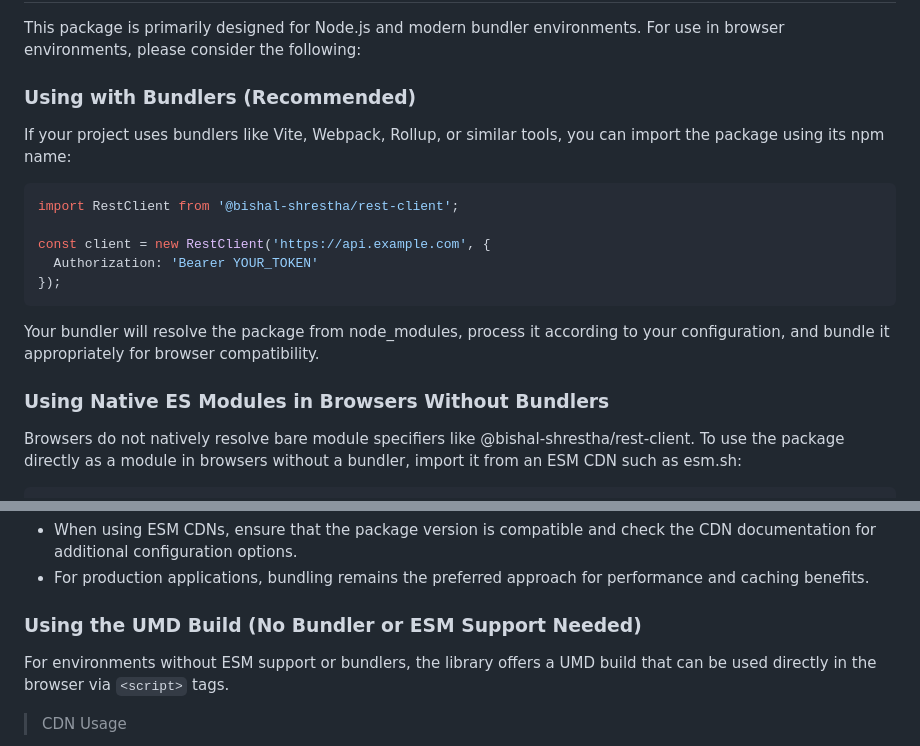
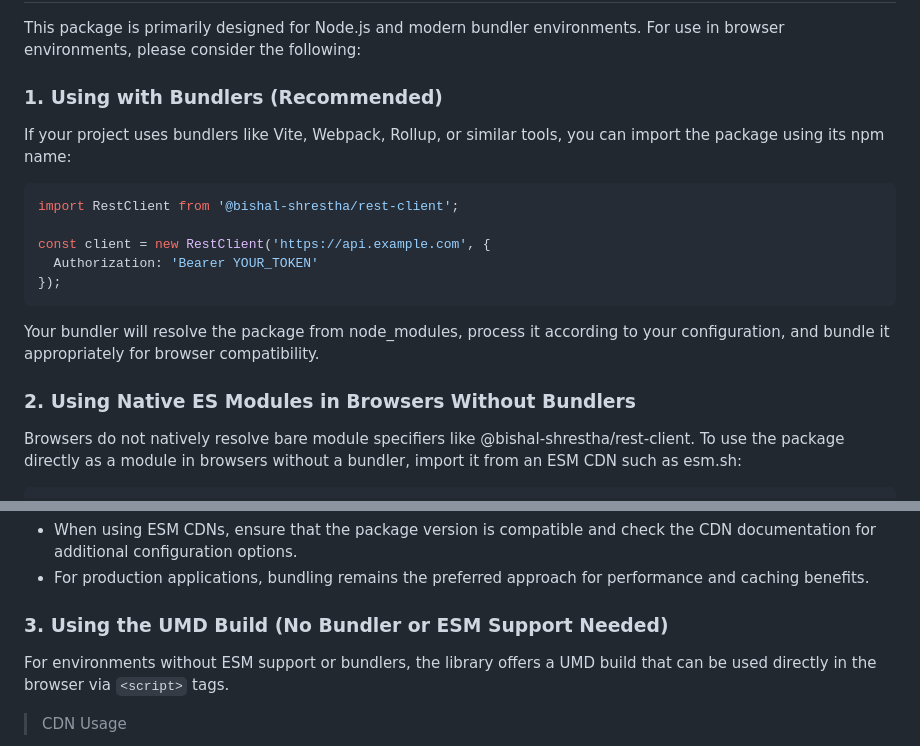
Before and after one commit to shrestha-bishal/lunex-api, a Markdown page: README.md, 2 parts joined by grey strips. GitHub-like rendering.

````diff
--- a/README.md
+++ b/README.md
@@ -65,7 +65,7 @@ npm install @bishal-shrestha/rest-client
 ## Browser Usage
 This package is primarily designed for Node.js and modern bundler environments. For use in browser environments, please consider the following:
 
-### Using with Bundlers (Recommended)
+### 1. Using with Bundlers (Recommended)
 If your project uses bundlers like Vite, Webpack, Rollup, or similar tools, you can import the package using its npm name:
 ```ts
 import RestClient from '@bishal-shrestha/rest-client';
@@ -77,7 +77,7 @@ const client = new RestClient('https://api.example.com', {
 
 Your bundler will resolve the package from node_modules, process it according to your configuration, and bundle it appropriately for browser compatibility.
 
-### Using Native ES Modules in Browsers Without Bundlers
+### 2. Using Native ES Modules in Browsers Without Bundlers
 Browsers do not natively resolve bare module specifiers like @bishal-shrestha/rest-client. To use the package directly as a module in browsers without a bundler, import it from an ESM CDN such as esm.sh:
 
 ```ts
@@ -99,7 +99,7 @@ This approach allows native ES module support while letting the CDN handle packa
 - When using ESM CDNs, ensure that the package version is compatible and check the CDN documentation for additional configuration options.
 - For production applications, bundling remains the preferred approach for performance and caching benefits.
 
-### Using the UMD Build (No Bundler or ESM Support Needed)
+### 3. Using the UMD Build (No Bundler or ESM Support Needed)
 For environments without ESM support or bundlers, the library offers a UMD build that can be used directly in the browser via `<script>` tags.
 
 > CDN Usage
````
